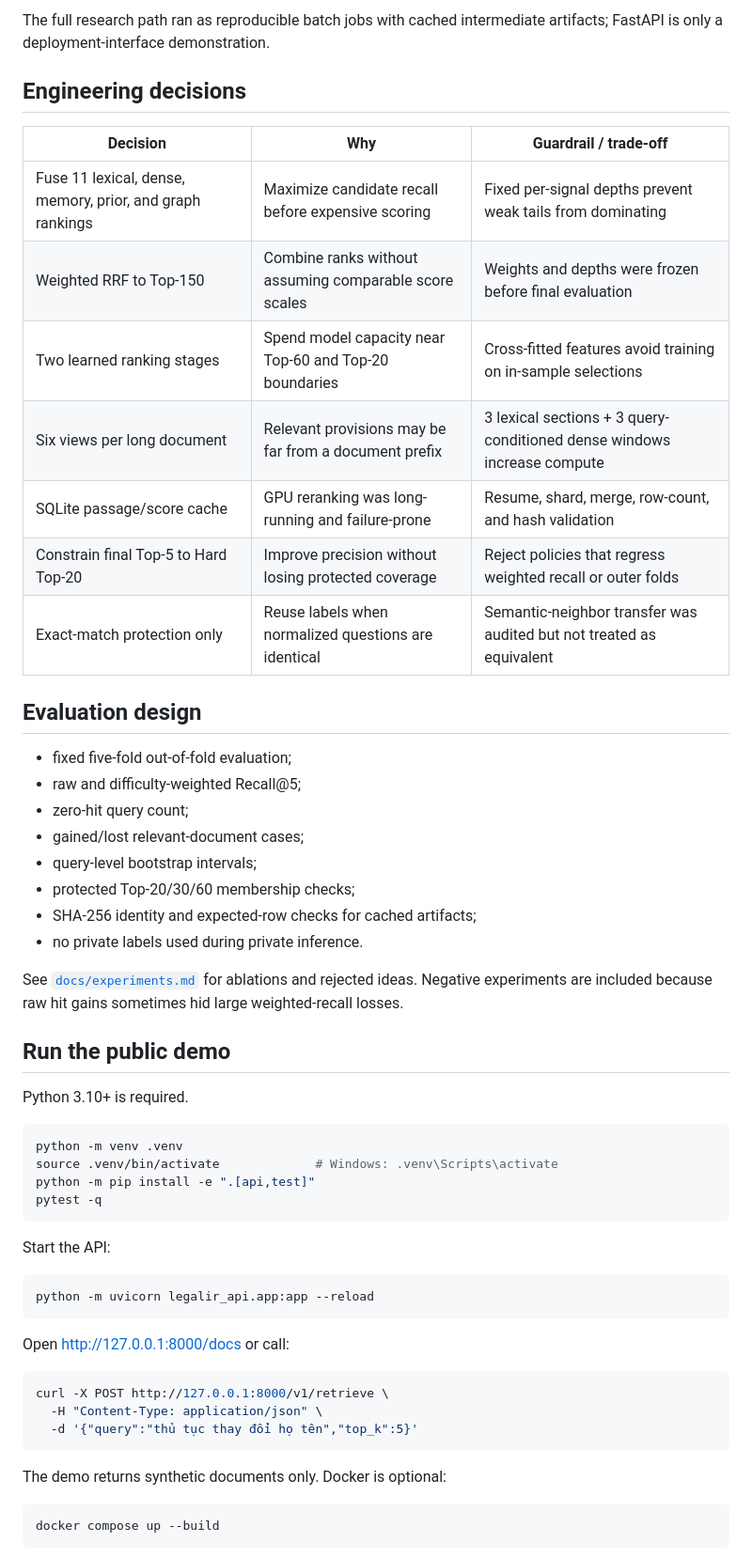
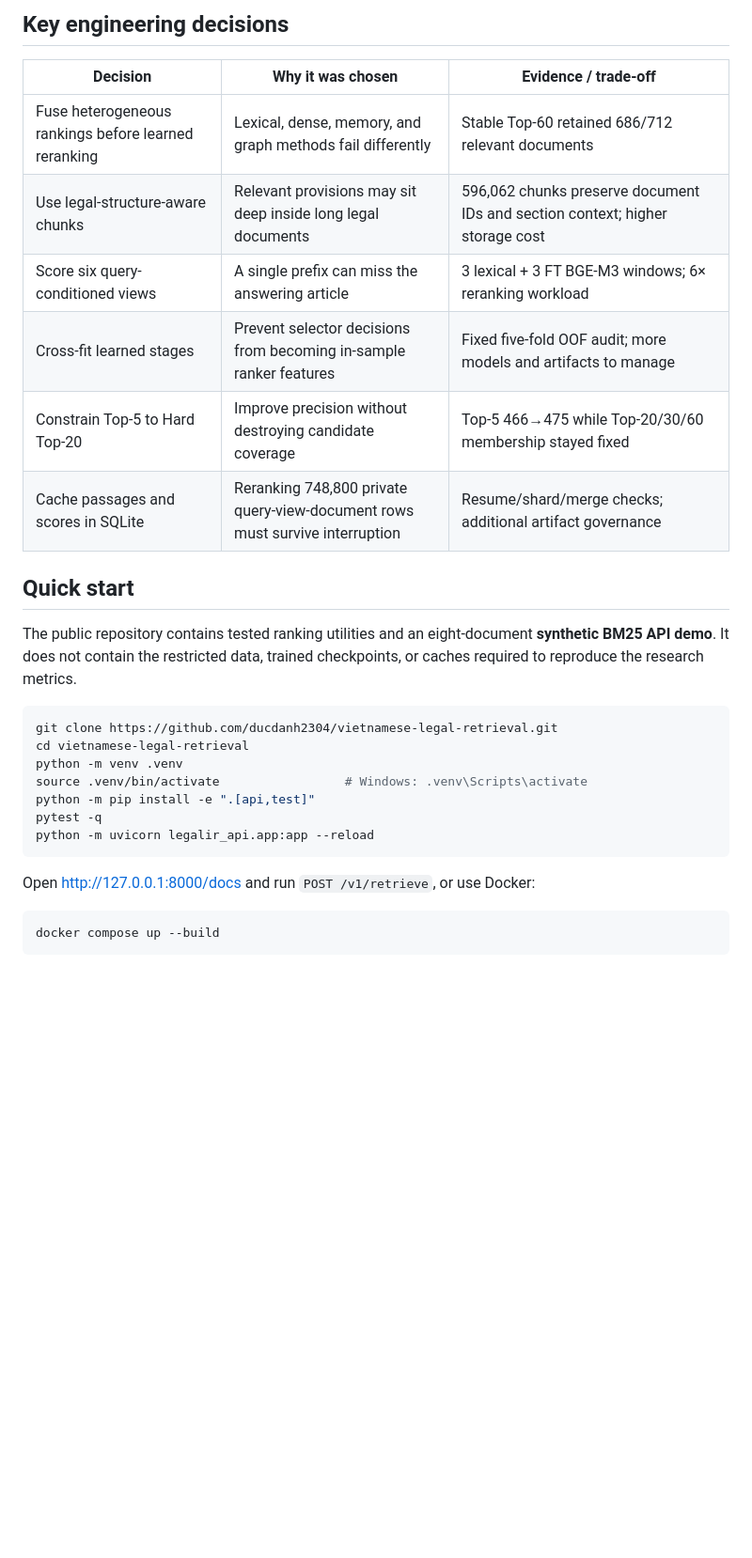
Before and after one commit to ducdanh2304/lexviet-retrieval, a Markdown page: README.md, the part around one of its changes. Shown at 94% size. Rendered like a GitHub page; blank space fills up the shorter version.

````diff
--- a/README.md
+++ b/README.md
@@ -83,60 +55,32 @@ flowchart TB
 
-The full research path ran as reproducible batch jobs with cached intermediate
-artifacts; FastAPI is only a deployment-interface demonstration.
+## Key engineering decisions
 
-## Engineering decisions
+| Decision | Why it was chosen | Evidence / trade-off |
+|---|---|---|
+| Fuse heterogeneous rankings before learned reranking | Lexical, dense, memory, and graph methods fail differently | Stable Top-60 retained 686/712 relevant documents |
+| Use legal-structure-aware chunks | Relevant provisions may sit deep inside long legal documents | 596,062 chunks preserve document IDs and section context; higher storage cost |
+| Score six query-conditioned views | A single prefix can miss the answering article | 3 lexical + 3 FT BGE-M3 windows; 6× reranking workload |
+| Cross-fit learned stages | Prevent selector decisions from becoming in-sample ranker features | Fixed five-fold OOF audit; more models and artifacts to manage |
+| Constrain Top-5 to Hard Top-20 | Improve precision without destroying candidate coverage | Top-5 466→475 while Top-20/30/60 membership stayed fixed |
+| Cache passages and scores in SQLite | Reranking 748,800 private query-view-document rows must survive interruption | Resume/shard/merge checks; additional artifact governance |
 
-| Decision | Why | Guardrail / trade-off |
-|---|---|---|
-| Fuse 11 lexical, dense, memory, prior, and graph rankings | Maximize candidate recall before expensive scoring | Fixed per-signal depths prevent weak tails from dominating |
-| Weighted RRF to Top-150 | Combine ranks without assuming comparable score scales | Weights and depths were frozen before final evaluation |
-| Two learned ranking stages | Spend model capacity near Top-60 and Top-20 boundaries | Cross-fitted features avoid training on in-sample selections |
-| Six views per long document | Relevant provisions may be far from a document prefix | 3 lexical sections + 3 query-conditioned dense windows increase compute |
-| SQLite passage/score cache | GPU reranking was long-running and failure-prone | Resume, shard, merge, row-count, and hash validation |
-| Constrain final Top-5 to Hard Top-20 | Improve precision without losing protected coverage | Reject policies that regress weighted recall or outer folds |
-| Exact-match protection only | Reuse labels when normalized questions are identical | Semantic-neighbor transfer was audited but not treated as equivalent |
+## Quick start
 
-## Evaluation design
-
-- fixed five-fold out-of-fold evaluation;
-- raw and difficulty-weighted Recall@5;
-- zero-hit query count;
-- gained/lost relevant-document cases;
-- query-level bootstrap intervals;
-- protected Top-20/30/60 membership checks;
-- SHA-256 identity and expected-row checks for cached artifacts;
-- no private labels used during private inference.
-
-See [`docs/experiments.md`](docs/experiments.md) for ablations and rejected
-ideas. Negative experiments are included because raw hit gains sometimes hid
-large weighted-recall losses.
-
-## Run the public demo
-
-Python 3.10+ is required.
+The public repository contains tested ranking utilities and an eight-document
+**synthetic BM25 API demo**. It does not contain the restricted data, trained
+checkpoints, or caches required to reproduce the research metrics.
 
 ```bash
+git clone https://github.com/ducdanh2304/vietnamese-legal-retrieval.git
+cd vietnamese-legal-retrieval
 python -m venv .venv
-source .venv/bin/activate             # Windows: .venv\Scripts\activate
+source .venv/bin/activate                 # Windows: .venv\Scripts\activate
 python -m pip install -e ".[api,test]"
 pytest -q
-```
-
-Start the API:
-
-```bash
 python -m uvicorn legalir_api.app:app --reload
 ```
 
-Open <http://127.0.0.1:8000/docs> or call:
-
-```bash
-curl -X POST http://127.0.0.1:8000/v1/retrieve \
-  -H "Content-Type: application/json" \
-  -d '{"query":"thủ tục thay đổi họ tên","top_k":5}'
-```
-
-The demo returns synthetic documents only. Docker is optional:
+Open <http://127.0.0.1:8000/docs> and run `POST /v1/retrieve`, or use Docker:
 
 ```bash
 docker compose up --build
````
Also changed, not shown: other parts of README.md (+72 -104 lines), docs/architecture.md (+91 -68 lines), docs/assets/inference-pipeline.png (added), docs/assets/training-artifacts.png (added), 4 other files.
